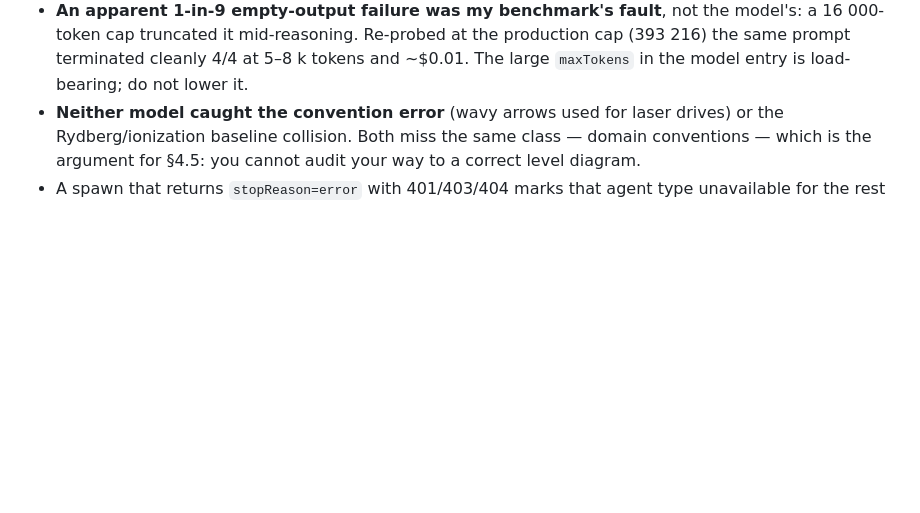
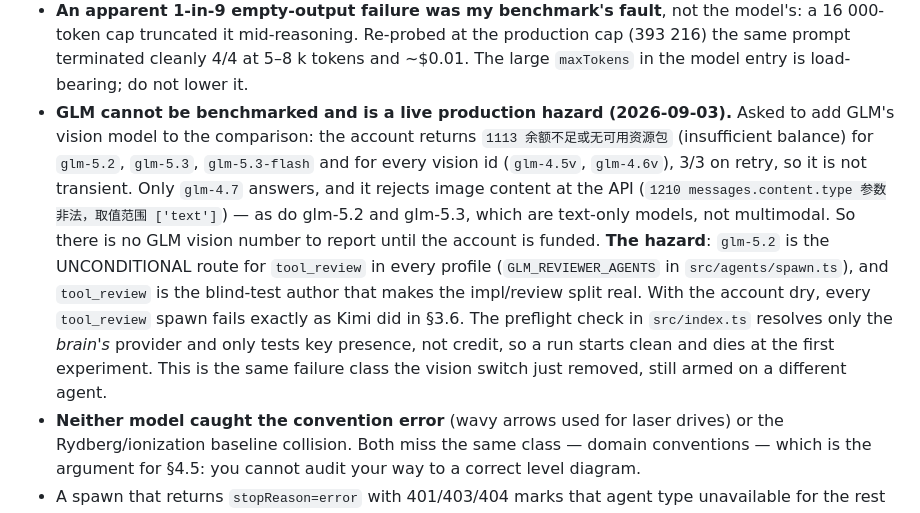
Before and after one commit to Muuuun/luxas, a Markdown page: notes/figure-pipeline-review-2026-09-02.md, the part around the change. Drawn GitHub-style; blank space fills up the shorter version.

Commit message:
notes: GLM cannot be benchmarked (account dry) and glm-5.2 is an armed production hazard
Asked to add GLM's vision model to the vision comparison. There is no number
to report: the account returns 1113 (insufficient balance) for glm-5.2,
glm-5.3, glm-5.3-flash and every vision id (glm-4.5v, glm-4.6v), 3/3 on retry.
Only glm-4.7 answers, and it rejects image content at the API, as do glm-5.2
and glm-5.3 — the GLM 5.x models are text-only, not multimodal.

The hazard found on the way: glm-5.2 is the UNCONDITIONAL route for tool_review
in every profile, and tool_review is the blind-test author that makes the
impl/review split real. With the account dry every tool_review spawn fails
exactly as Kimi did. The preflight in index.ts resolves only the brain's
provider and tests key presence, not credit, so a run starts clean and dies at
the first experiment.

```diff
--- a/notes/figure-pipeline-review-2026-09-02.md
+++ b/notes/figure-pipeline-review-2026-09-02.md
@@ -221,6 +221,18 @@ Conclusions that change how this should be read:
 - **An apparent 1-in-9 empty-output failure was my benchmark's fault**, not the model's: a 16 000-token cap
   truncated it mid-reasoning. Re-probed at the production cap (393 216) the same prompt terminated cleanly
   4/4 at 5–8 k tokens and ~$0.01. The large `maxTokens` in the model entry is load-bearing; do not lower it.
+- **GLM cannot be benchmarked and is a live production hazard (2026-09-03).** Asked to add GLM's vision
+  model to the comparison: the account returns `1113 余额不足或无可用资源包` (insufficient balance) for
+  `glm-5.2`, `glm-5.3`, `glm-5.3-flash` and for every vision id (`glm-4.5v`, `glm-4.6v`), 3/3 on retry, so it
+  is not transient. Only `glm-4.7` answers, and it rejects image content at the API
+  (`1210 messages.content.type 参数非法，取值范围 ['text']`) — as do glm-5.2 and glm-5.3, which are text-only
+  models, not multimodal. So there is no GLM vision number to report until the account is funded.
+  **The hazard**: `glm-5.2` is the UNCONDITIONAL route for `tool_review` in every profile
+  (`GLM_REVIEWER_AGENTS` in `src/agents/spawn.ts`), and `tool_review` is the blind-test author that makes the
+  impl/review split real. With the account dry, every `tool_review` spawn fails exactly as Kimi did in §3.6.
+  The preflight check in `src/index.ts` resolves only the *brain's* provider and only tests key presence, not
+  credit, so a run starts clean and dies at the first experiment. This is the same failure class the vision
+  switch just removed, still armed on a different agent.
 - **Neither model caught the convention error** (wavy arrows used for laser drives) or the
   Rydberg/ionization baseline collision. Both miss the same class — domain conventions — which is the
   argument for §4.5: you cannot audit your way to a correct level diagram.
```
